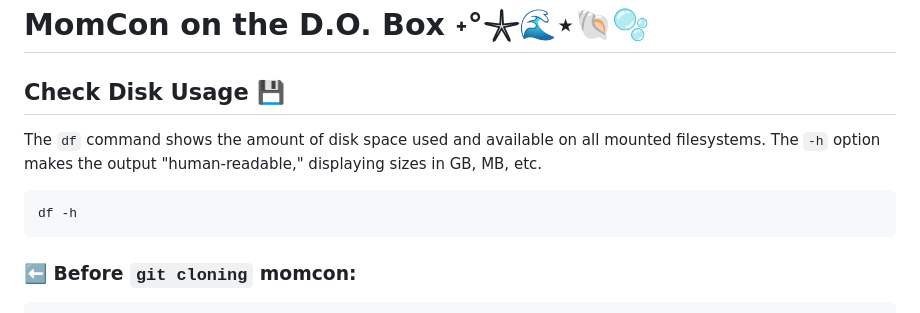
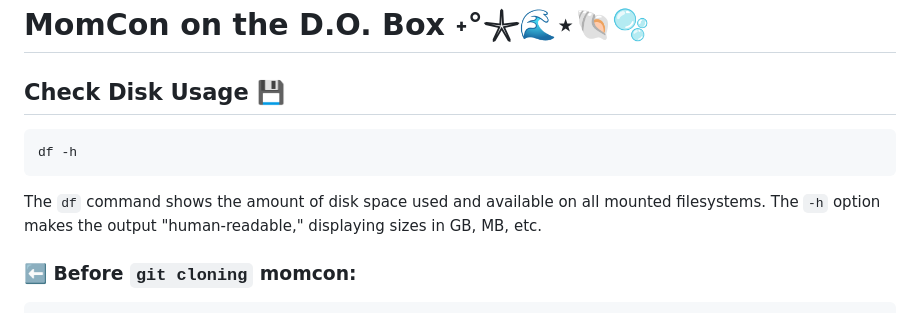
Before and after one commit to followcrom/momento_contento, a Markdown page: SURFACE.md, the part around the change printed below. GitHub-like rendering.

````diff
--- a/SURFACE.md
+++ b/SURFACE.md
@@ -1,11 +1,12 @@
 # MomCon on the D.O. Box ˖°𓇼🌊⋆🐚🫧
 
 ## Check Disk Usage 💾
-The `df` command shows the amount of disk space used and available on all mounted filesystems. The `-h` option makes the output "human-readable," displaying sizes in GB, MB, etc.
 
 ```bash
 df -h
 ```
+
+The `df` command shows the amount of disk space used and available on all mounted filesystems. The `-h` option makes the output "human-readable," displaying sizes in GB, MB, etc.
 
 ### ⬅️ Before `git cloning` **momcon**:
 
````
Also changed, not shown: other parts of SURFACE.md (+6 -2 lines).
